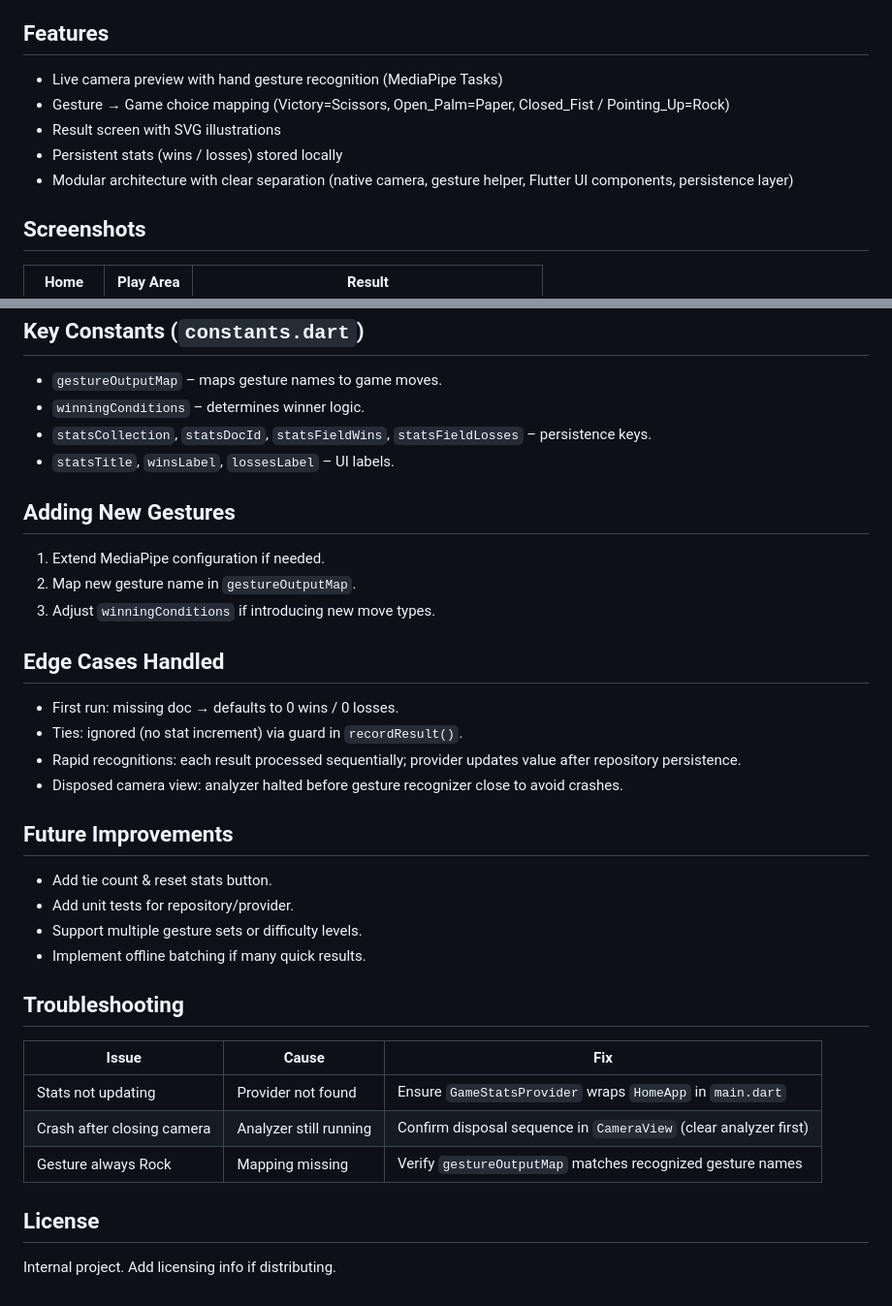
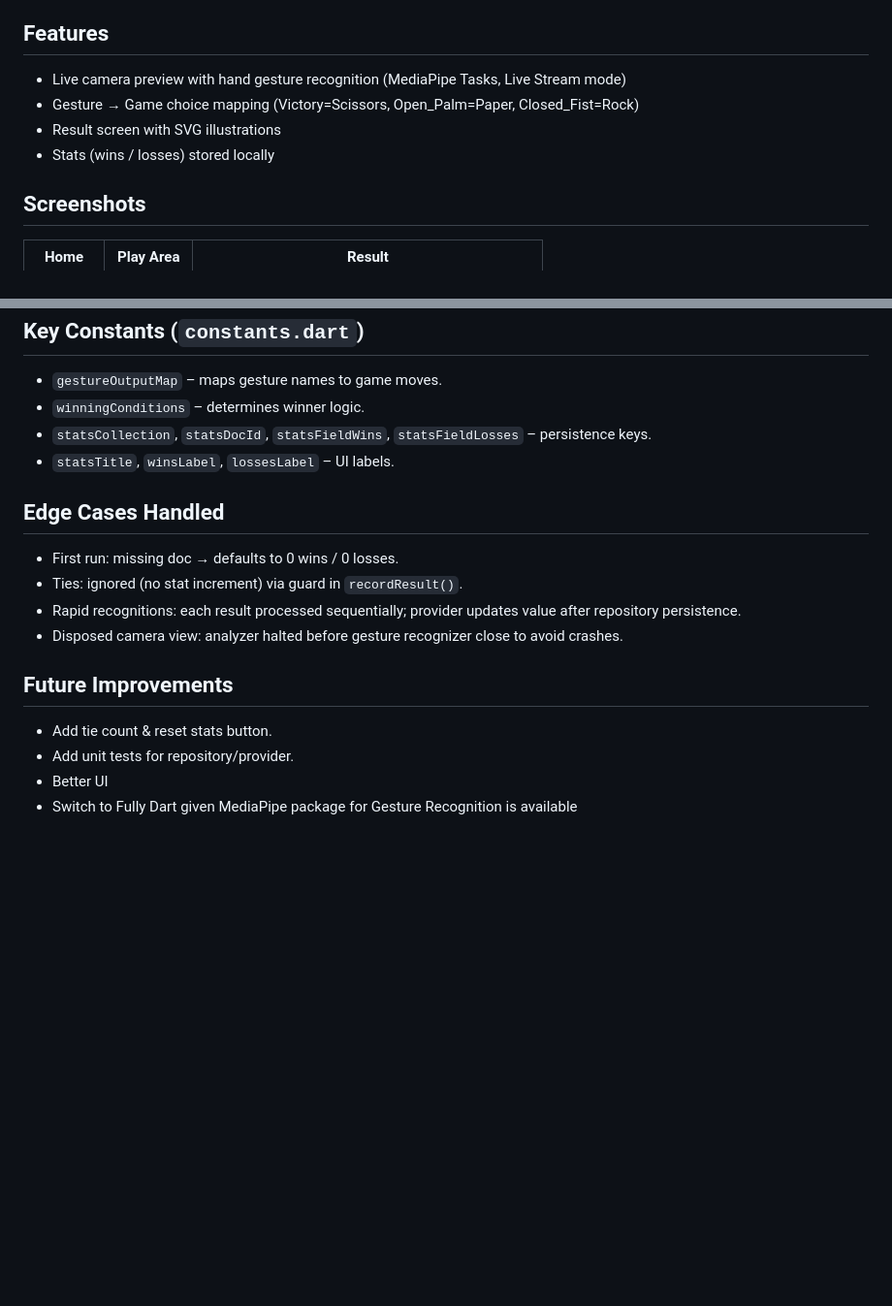
Before and after one commit to HeadTwerk/rpc_app_flutter, a Markdown page: README.md, 2 parts joined by grey strips. Shown: that part at 97% size. Drawn GitHub-style; blank space fills up the shorter version.

```diff
--- a/README.md
+++ b/README.md
@@ -4,11 +4,10 @@ This Flutter application lets you play Rock–Paper–Scissors using real-time h
 
 ## Features
 
-- Live camera preview with hand gesture recognition (MediaPipe Tasks)
-- Gesture → Game choice mapping (Victory=Scissors, Open_Palm=Paper, Closed_Fist / Pointing_Up=Rock)
+- Live camera preview with hand gesture recognition (MediaPipe Tasks, Live Stream mode)
+- Gesture → Game choice mapping (Victory=Scissors, Open_Palm=Paper, Closed_Fist=Rock)
 - Result screen with SVG illustrations
-- Persistent stats (wins / losses) stored locally
-- Modular architecture with clear separation (native camera, gesture helper, Flutter UI components, persistence layer)
+- Stats (wins / losses) stored locally
 
 ## Screenshots
 
@@ -108,12 +102,6 @@ Android permissions: The app requests camera access via a method channel.
 - `statsCollection`, `statsDocId`, `statsFieldWins`, `statsFieldLosses` – persistence keys.
 - `statsTitle`, `winsLabel`, `lossesLabel` – UI labels.
 
-## Adding New Gestures
-
-1. Extend MediaPipe configuration if needed.
-2. Map new gesture name in `gestureOutputMap`.
-3. Adjust `winningConditions` if introducing new move types.
-
 ## Edge Cases Handled
 
 - First run: missing doc → defaults to 0 wins / 0 losses.
@@ -125,17 +113,5 @@ Android permissions: The app requests camera access via a method channel.
 
 - Add tie count & reset stats button.
 - Add unit tests for repository/provider.
-- Support multiple gesture sets or difficulty levels.
-- Implement offline batching if many quick results.
-
-## Troubleshooting
-
-| Issue                      | Cause                  | Fix                                                              |
-| -------------------------- | ---------------------- | ---------------------------------------------------------------- |
-| Stats not updating         | Provider not found     | Ensure `GameStatsProvider` wraps `HomeApp` in `main.dart`        |
-| Crash after closing camera | Analyzer still running | Confirm disposal sequence in `CameraView` (clear analyzer first) |
-| Gesture always Rock        | Mapping missing        | Verify `gestureOutputMap` matches recognized gesture names       |
-
-## License
-
-Internal project. Add licensing info if distributing.
+- Better UI
+- Switch to Fully Dart given MediaPipe package for Gesture Recognition is available
```
Also changed, not shown: other parts of README.md (+0 -5 lines).
